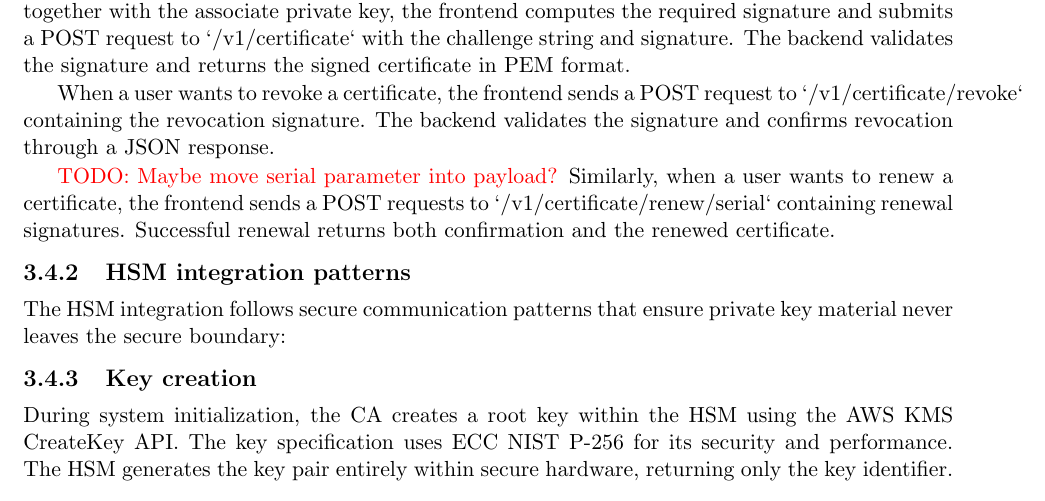
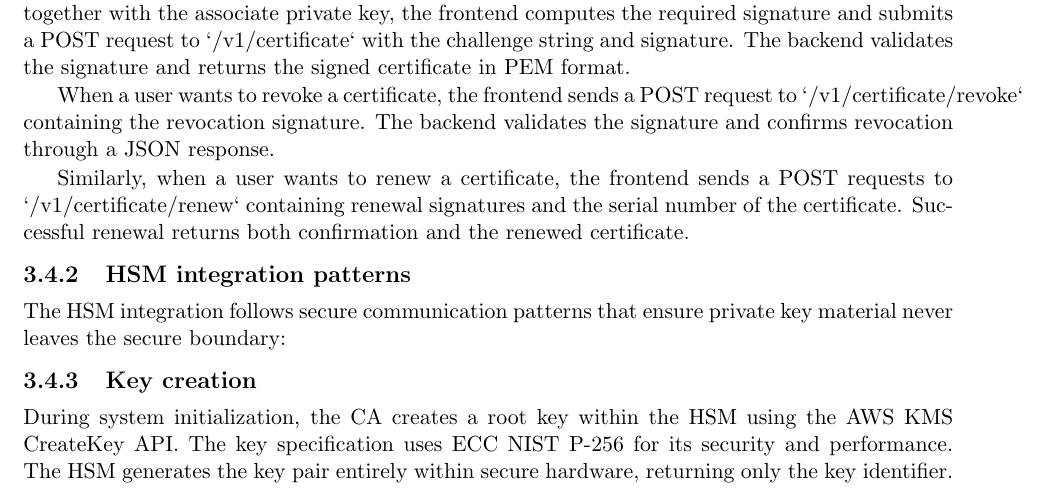
Before and after one commit to ecivini/advanced-programming-of-cryptographic-methods, a LaTeX book (report/ReportAPoCM.tex, which reads report/Doc/Chapter3.tex): part of page 13 of 23, cut so that both start at the same text. Compiled offline with pdfLaTeX.

Commit message:
Fix TODO related to moving serial number into request body

```diff
--- a/report/Doc/Chapter3.tex
+++ b/report/Doc/Chapter3.tex
@@ -256,10 +256,9 @@ When a user wants to revoke a certificate, the frontend sends a POST request to
 `/v1/certificate/revoke` containing the revocation signature. The backend validates
 the signature and confirms revocation through a JSON response.
 
-{\color{red}TODO: Maybe move serial parameter into payload?}
 Similarly, when a user wants to renew a certificate, the frontend sends a POST
-requests to `/v1/certificate/renew/{serial}` containing renewal signatures. Successful renewal
-returns both confirmation and the renewed certificate.
+requests to `/v1/certificate/renew` containing renewal signatures and the serial number of the
+certificate. Successful renewal returns both confirmation and the renewed certificate.
 
 \subsection{HSM integration patterns}
 
```
Also changed, not shown: report/ReportAPoCM.pdf.
